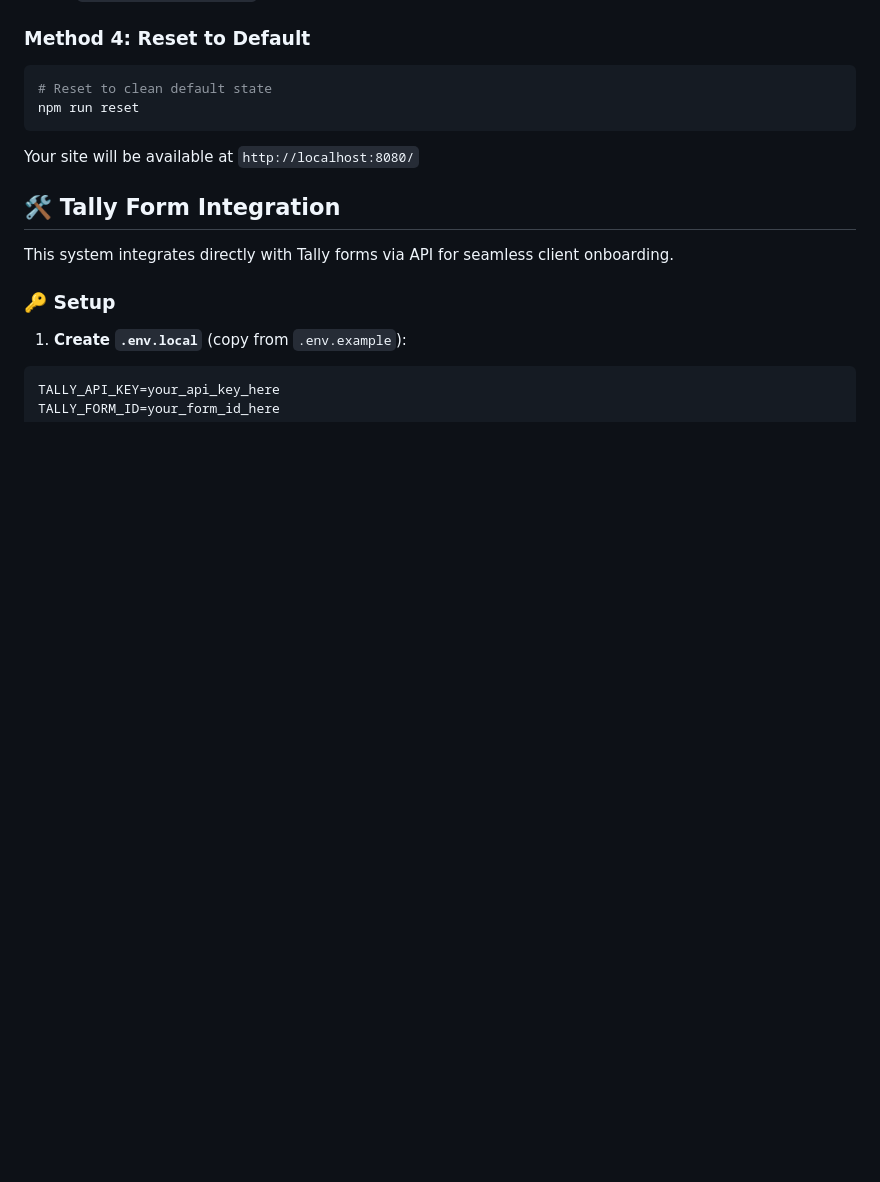
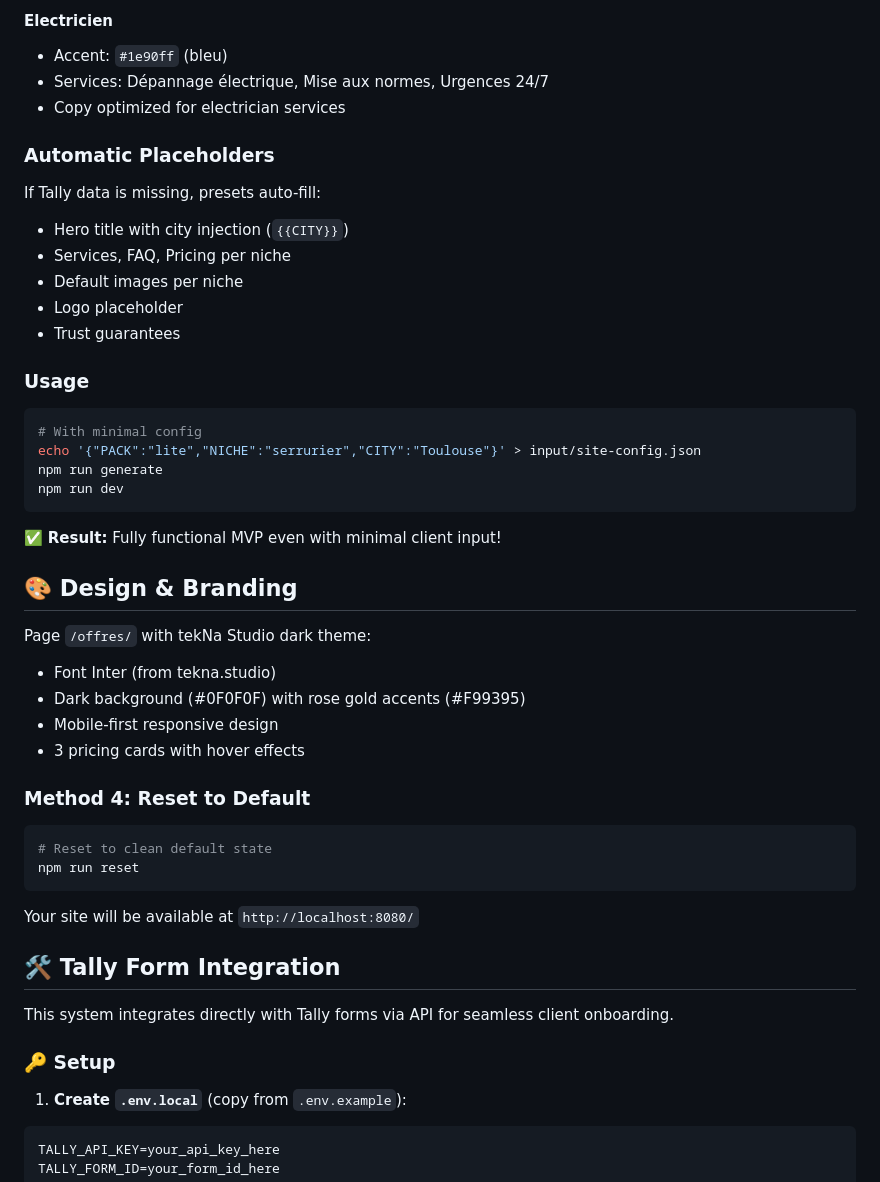
Before and after one commit to saifmiahpro/eleventy-service-starter, a Markdown page: README.md, the part around one of its changes. GitHub-like rendering; blank space fills up the shorter version.

````diff
--- a/README.md
+++ b/README.md
@@ -49,3 +106,35 @@ Opens `offers/comparatif.html` to show client all 3 options!
+#### Electricien
+- Accent: `#1e90ff` (bleu)
+- Services: Dépannage électrique, Mise aux normes, Urgences 24/7
+- Copy optimized for electrician services
+
+### Automatic Placeholders
+
+If Tally data is missing, presets auto-fill:
+- Hero title with city injection (`{{CITY}}`)
+- Services, FAQ, Pricing per niche
+- Default images per niche
+- Logo placeholder
+- Trust guarantees
+
+### Usage
+
+```bash
+# With minimal config
+echo '{"PACK":"lite","NICHE":"serrurier","CITY":"Toulouse"}' > input/site-config.json
+npm run generate
+npm run dev
+```
+
+✅ **Result:** Fully functional MVP even with minimal client input!
+
+## 🎨 Design & Branding
+
+Page `/offres/` with tekNa Studio dark theme:
+- Font Inter (from tekna.studio)
+- Dark background (#0F0F0F) with rose gold accents (#F99395)
+- Mobile-first responsive design
+- 3 pricing cards with hover effects
 
 ### Method 4: Reset to Default
 
````
Also changed, not shown: other parts of README.md (+60 -3 lines).
